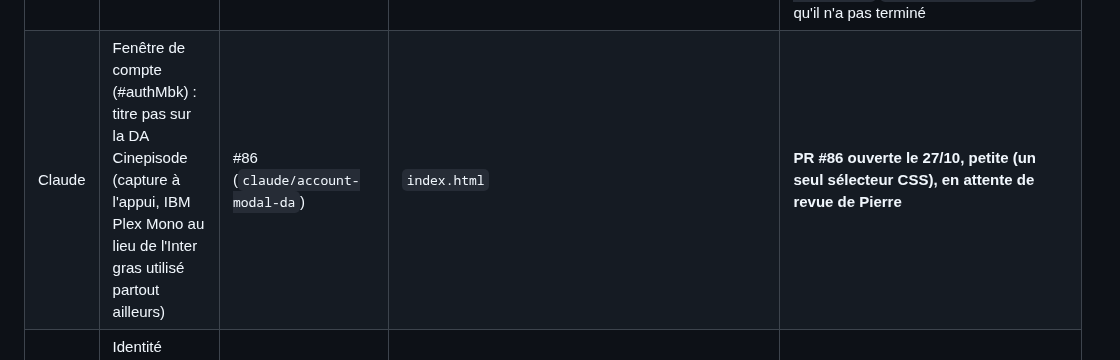
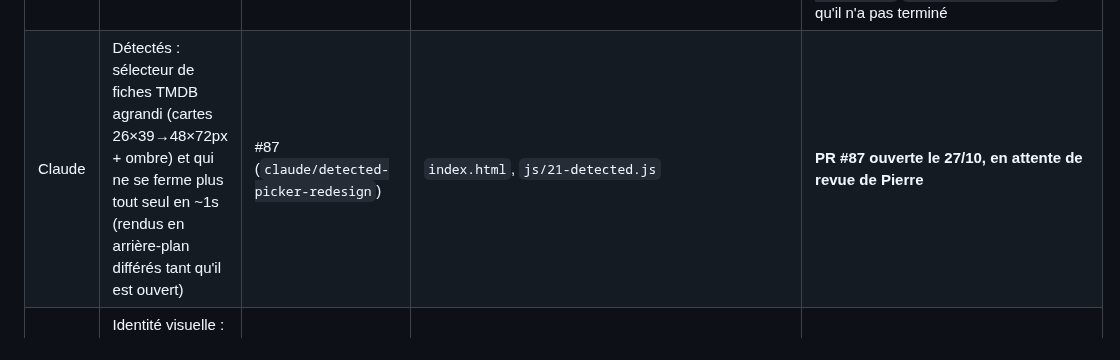
Before and after one commit to BixSopy/watchlist, a Markdown page: COORDINATION.md, the part around one of its changes. Rendered like a GitHub page.

Commit message:
Coordination : ajoute PR #87 (sélecteur Détectés), statut #86 mergée
Co-Authored-By: Claude Sonnet 5 <noreply@anthropic.com>
Claude-Session: https://claude.ai/code/session_01HoSGpfVUjMXuukfnj9qXHr

```diff
--- a/COORDINATION.md
+++ b/COORDINATION.md
@@ -26,7 +26,7 @@ Règles entre IA :
 | Agent | Chantier | Branche / PR | Fichiers touchés | Statut |
 |---|---|---|---|---|
 | Grok Bot | Landing mobile plus vivante : scène animée rétablie avec écrans allégés (v7 testée et validée par Pierre sur un lien Vercel public, « Merge le tour » le 27/10) | #85 (`grok/landing-mobile-v7`) | `js/23-landing.js`, `landing/landing.css`, `COORDINATION.md` | **terminé le 27/10 soir — PR #85 mergée avec l'accord de Pierre**. Correction au passage : ma ligne précédente ici (PR #82, ma propre hypothèse du bandeau de texte/retrait du flou) est obsolète — #82 était déjà mergée, puis remplacée par cette v7 de Grok. Pierre a ensuite retesté sur son vrai téléphone (27/10 soir) : **toujours cassé** (animations saccadées/clignotantes, texte qui passe par-dessus l'appareil — pas d'écran noir, c'était un artefact d'enregistrement en navigation privée). Pierre a mis Grok sur le sujet ; je ne retouche plus `js/23-landing.js`/`landing/landing.css` tant qu'il n'a pas terminé |
-| Claude | Fenêtre de compte (#authMbk) : titre pas sur la DA Cinepisode (capture à l'appui, IBM Plex Mono au lieu de l'Inter gras utilisé partout ailleurs) | #86 (`claude/account-modal-da`) | `index.html` | **PR #86 ouverte le 27/10, petite (un seul sélecteur CSS), en attente de revue de Pierre** |
+| Claude | Détectés : sélecteur de fiches TMDB agrandi (cartes 26×39→48×72px + ombre) et qui ne se ferme plus tout seul en ~1s (rendus en arrière-plan différés tant qu'il est ouvert) | #87 (`claude/detected-picker-redesign`) | `index.html`, `js/21-detected.js` | **PR #87 ouverte le 27/10, en attente de revue de Pierre** |
 | Grok Bot | Identité visuelle : pistes de logo hors dépôt (choix Pierre) + sync journal #62 | #62 (`grok/journal-59-61-merged`) | COORDINATION.md | logo en attente de choix ; #62 en attente de merge — #59/#60/#61 mergées le 16/10 |
 | Grok Bot | Social étape 1 : pseudo + amis par lien/QR (spec validée par Pierre le 26/10) | #70→#74 (`grok/social-1…5-*`, empilées) | migration `20261026120000_social_pseudo_amis.sql`, js/32–35, api/invite.js, vendor/qrcode, i18n, index.html, 00-actions.js, 20-account.js | migration appliquée en prod le 26/10 à 21:34 (heure de Paris) avec l'accord de Pierre ; PR mergées dans l'ordre #70→#74 ; suivi `20261026210000_social_advisors.sql` **appliquée aussi** (vérifié via `list_migrations`, version distante `20261026204244` — la mention « non appliqué » plus haut dans cette ligne est corrigée ici, 26/10 nuit) |
 | Claude | Retrait Plex/Tautulli (trop complexe/peu fiable, décision de Pierre le 26/10) | #76 (`claude/watchlist-cinema-audit-1yqg4z`) | `js/15-sync.js`, `js/17-settings-menu.js`, `js/00-actions.js`, `js/20-account.js`, i18n, `index.html`, `extension/`, `supabase/schema.sql` + migration `20261026180000_retrait_tautulli.sql`, `branding/legal/{fr,en}/privacy.html` | **PR #76 ouverte le 26/10, en attente de revue de Pierre** |
```
Also changed, not shown: other parts of COORDINATION.md (+2 -1 lines).
